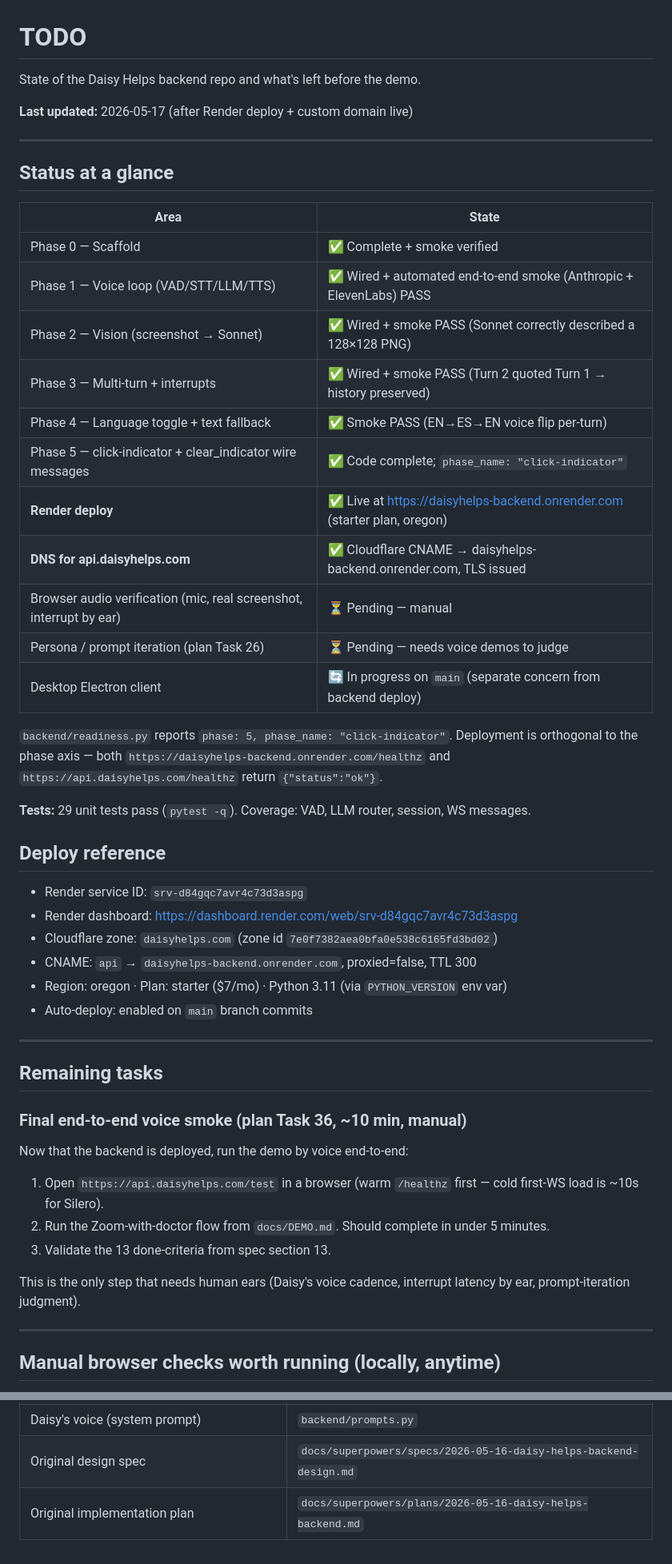
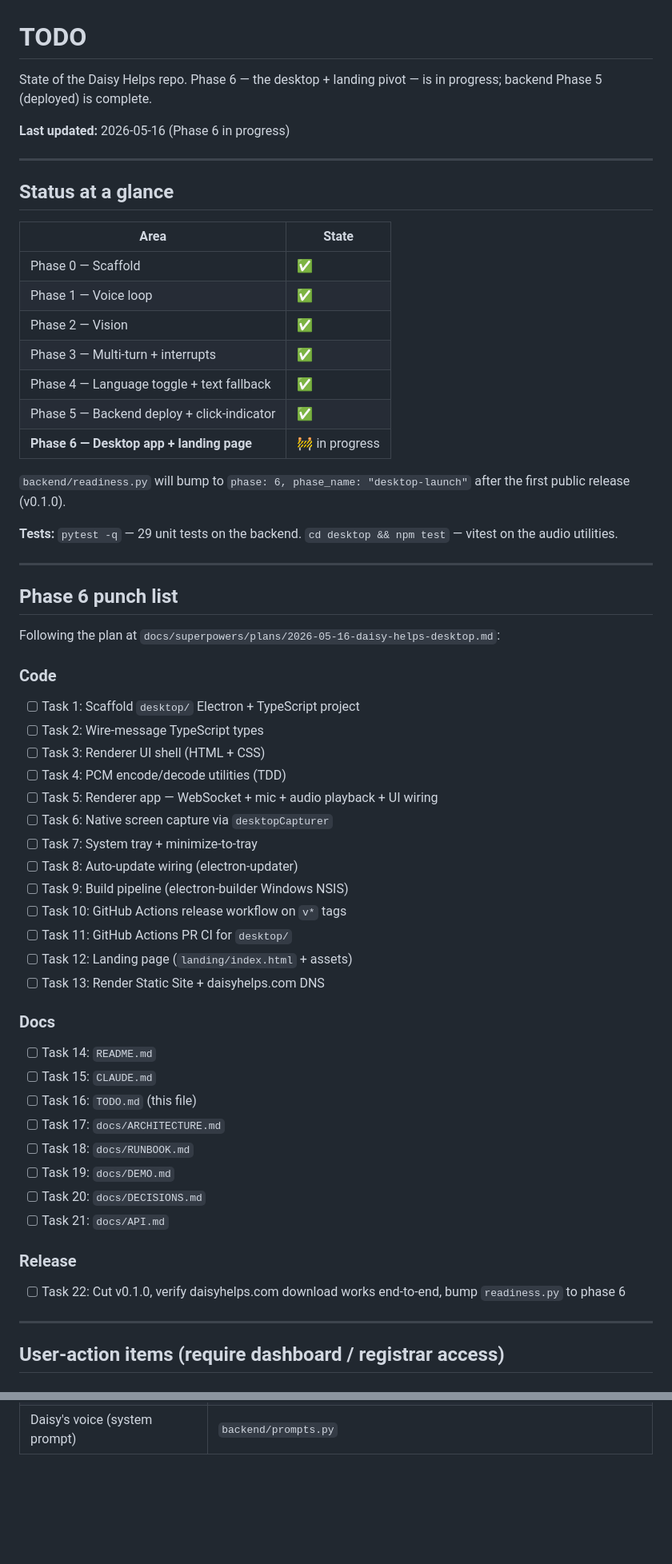
Before and after one commit to HackedByData/daisyhelps, a Markdown page: TODO.md, 2 parts joined by grey strips. Shown at 80% size. Rendered like a GitHub page; blank space fills up the shorter version.

Commit message:
docs: TODO.md — Phase 6 punch list (desktop + landing)
Co-Authored-By: Claude Opus 4.7 (1M context) <noreply@anthropic.com>

```diff
--- a/TODO.md
+++ b/TODO.md
@@ -1,8 +1,8 @@
 # TODO
 
-State of the Daisy Helps backend repo and what's left before the demo.
+State of the Daisy Helps repo. Phase 6 — the desktop + landing pivot — is in progress; backend Phase 5 (deployed) is complete.
 
-**Last updated:** 2026-05-17 (after Render deploy + custom domain live)
+**Last updated:** 2026-05-16 (Phase 6 in progress)
 
 ---
 
@@ -10,46 +10,56 @@ State of the Daisy Helps backend repo and what's left before the demo.
 
 | Area | State |
 |---|---|
-| Phase 0 — Scaffold | ✅ Complete + smoke verified |
-| Phase 1 — Voice loop (VAD/STT/LLM/TTS) | ✅ Wired + automated end-to-end smoke (Anthropic + ElevenLabs) PASS |
-| Phase 2 — Vision (screenshot → Sonnet) | ✅ Wired + smoke PASS (Sonnet correctly described a 128×128 PNG) |
-| Phase 3 — Multi-turn + interrupts | ✅ Wired + smoke PASS (Turn 2 quoted Turn 1 → history preserved) |
-| Phase 4 — Language toggle + text fallback | ✅ Smoke PASS (EN→ES→EN voice flip per-turn) |
-| Phase 5 — click-indicator + clear_indicator wire messages | ✅ Code complete; `phase_name: "click-indicator"` |
-| **Render deploy** | ✅ Live at https://daisyhelps-backend.onrender.com (starter plan, oregon) |
-| **DNS for api.daisyhelps.com** | ✅ Cloudflare CNAME → daisyhelps-backend.onrender.com, TLS issued |
-| Browser audio verification (mic, real screenshot, interrupt by ear) | ⏳ Pending — manual |
-| Persona / prompt iteration (plan Task 26) | ⏳ Pending — needs voice demos to judge |
-| Desktop Electron client | 🔄 In progress on `main` (separate concern from backend deploy) |
+| Phase 0 — Scaffold | ✅ |
+| Phase 1 — Voice loop | ✅ |
+| Phase 2 — Vision | ✅ |
+| Phase 3 — Multi-turn + interrupts | ✅ |
+| Phase 4 — Language toggle + text fallback | ✅ |
+| Phase 5 — Backend deploy + click-indicator | ✅ |
+| **Phase 6 — Desktop app + landing page** | 🚧 in progress |
 
-`backend/readiness.py` reports `phase: 5, phase_name: "click-indicator"`. Deployment is orthogonal to the phase axis — both `https://daisyhelps-backend.onrender.com/healthz` and `https://api.daisyhelps.com/healthz` return `{"status":"ok"}`.
+`backend/readiness.py` will bump to `phase: 6, phase_name: "desktop-launch"` after the first public release (v0.1.0).
 
-**Tests:** 29 unit tests pass (`pytest -q`). Coverage: VAD, LLM router, session, WS messages.
-
-## Deploy reference
-
-- Render service ID: `srv-d84gqc7avr4c73d3aspg`
-- Render dashboard: https://dashboard.render.com/web/srv-d84gqc7avr4c73d3aspg
-- Cloudflare zone: `daisyhelps.com` (zone id `7e0f7382aea0bfa0e538c6165fd3bd02`)
-- CNAME: `api` → `daisyhelps-backend.onrender.com`, proxied=false, TTL 300
-- Region: oregon · Plan: starter ($7/mo) · Python 3.11 (via `PYTHON_VERSION` env var)
-- Auto-deploy: enabled on `main` branch commits
+**Tests:** `pytest -q` — 29 unit tests on the backend. `cd desktop && npm test` — vitest on the audio utilities.
 
 ---
 
-## Remaining tasks
+## Phase 6 punch list
 
-### Final end-to-end voice smoke (plan Task 36, ~10 min, **manual**)
+Following the plan at `docs/superpowers/plans/2026-05-16-daisy-helps-desktop.md`:
 
-Now that the backend is deployed, run the demo by voice end-to-end:
+### Code
 
-1. Open `https://api.daisyhelps.com/test` in a browser (warm `/healthz` first — cold first-WS load is ~10s for Silero).
-2. Run the Zoom-with-doctor flow from `docs/DEMO.md`. Should complete in under 5 minutes.
-3. Validate the 13 done-criteria from spec section 13.
+- [ ] Task 1: Scaffold `desktop/` Electron + TypeScript project
+- [ ] Task 2: Wire-message TypeScript types
+- [ ] Task 3: Renderer UI shell (HTML + CSS)
+- [ ] Task 4: PCM encode/decode utilities (TDD)
+- [ ] Task 5: Renderer app — WebSocket + mic + audio playback + UI wiring
+- [ ] Task 6: Native screen capture via `desktopCapturer`
+- [ ] Task 7: System tray + minimize-to-tray
+- [ ] Task 8: Auto-update wiring (electron-updater)
+- [ ] Task 9: Build pipeline (electron-builder Windows NSIS)
+- [ ] Task 10: GitHub Actions release workflow on `v*` tags
+- [ ] Task 11: GitHub Actions PR CI for `desktop/`
+- [ ] Task 12: Landing page (`landing/index.html` + assets)
+- [ ] Task 13: Render Static Site + daisyhelps.com DNS
 
-This is the only step that needs human ears (Daisy's voice cadence, interrupt latency by ear, prompt-iteration judgment).
+### Docs
+
+- [ ] Task 14: `README.md`
+- [ ] Task 15: `CLAUDE.md`
+- [ ] Task 16: `TODO.md` (this file)
+- [ ] Task 17: `docs/ARCHITECTURE.md`
+- [ ] Task 18: `docs/RUNBOOK.md`
+- [ ] Task 19: `docs/DEMO.md`
+- [ ] Task 20: `docs/DECISIONS.md`
+- [ ] Task 21: `docs/API.md`
+
+### Release
+
+- [ ] Task 22: Cut v0.1.0, verify daisyhelps.com download works end-to-end, bump `readiness.py` to phase 6
 
 ---
 
-## Manual browser checks worth running (locally, anytime)
+## User-action items (require dashboard / registrar access)
 
@@ -108,3 +95 @@ Don't over-tune. Stop when 3 consecutive runs go smoothly. Each tweak is a separ
 | Daisy's voice (system prompt) | `backend/prompts.py` |
-| Original design spec | `docs/superpowers/specs/2026-05-16-daisy-helps-backend-design.md` |
-| Original implementation plan | `docs/superpowers/plans/2026-05-16-daisy-helps-backend.md` |
```
Also changed, not shown: other parts of TODO.md (+15 -38 lines).
